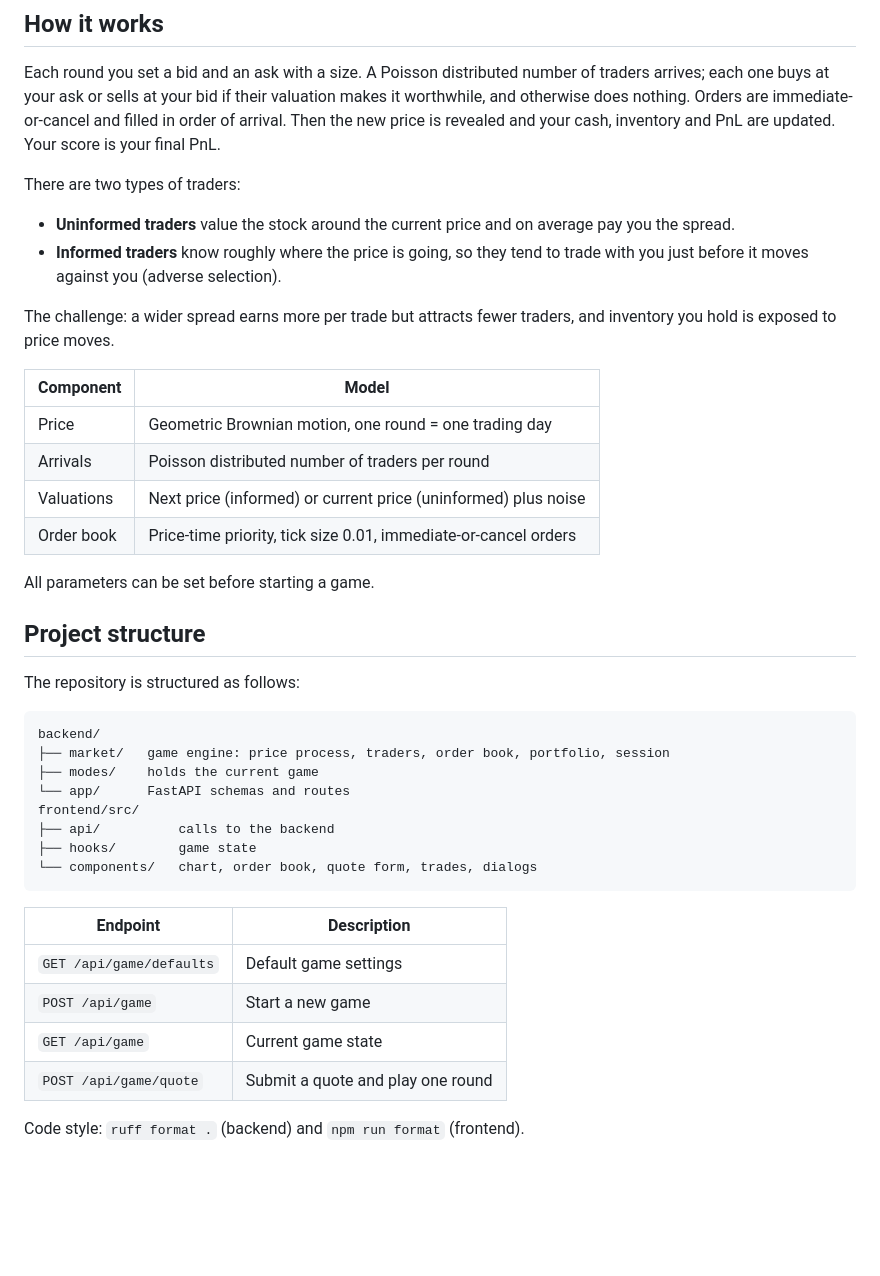
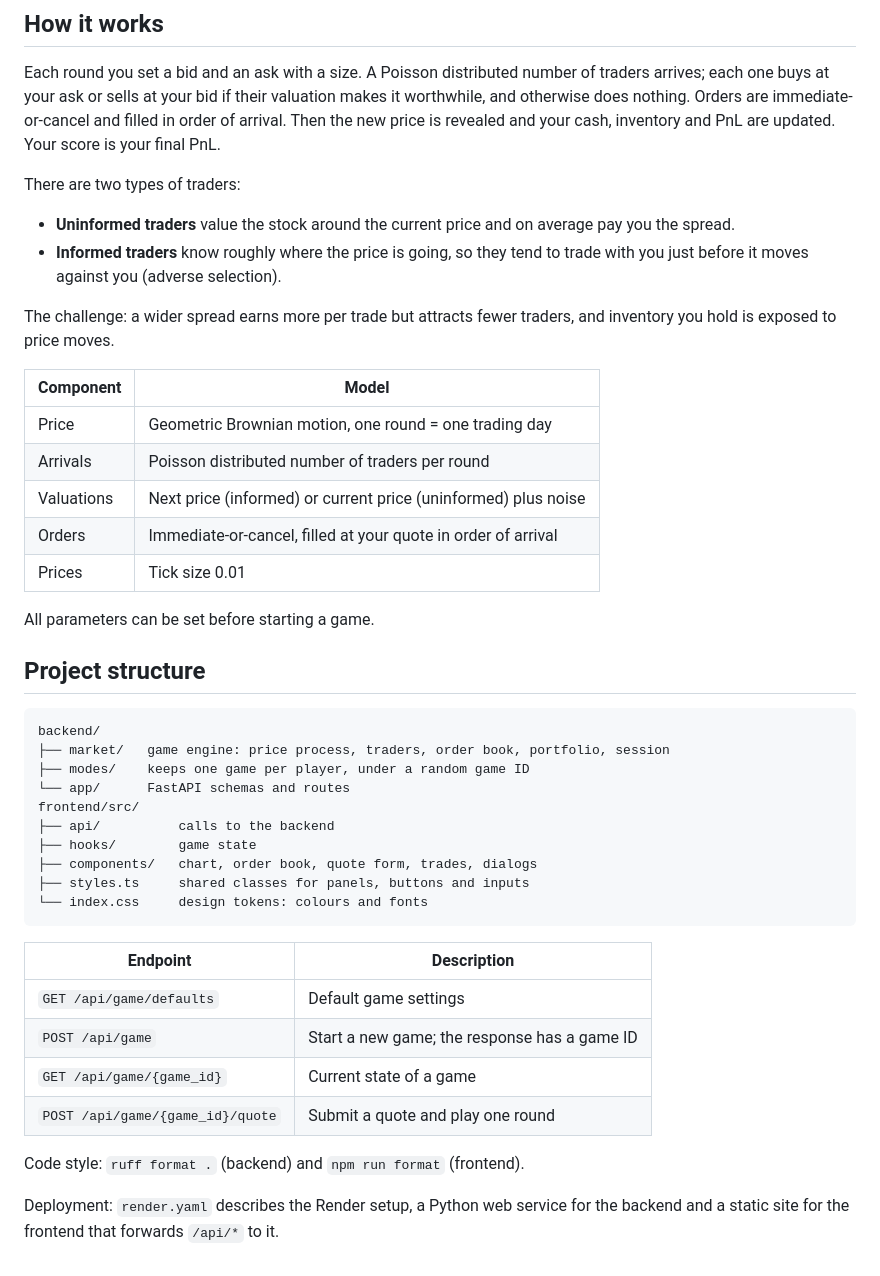
Before and after one commit to Anouk05/market-making-simulator, a Markdown page: README.md, the part around one of its changes. Rendered like a GitHub page; blank space fills up the shorter version.

````diff
--- a/README.md
+++ b/README.md
@@ -28,6 +31,7 @@ immediate-or-cancel and filled in order of arrival. Then the new price is reveal
 are updated. Your score is your final PnL.
 
 There are two types of traders:
+
 - **Uninformed traders** value the stock around the current price and on average pay you the spread.
 - **Informed traders** know roughly where the price is going, so they tend to trade with you just before it moves
   against you (adverse selection).
@@ -35,34 +39,39 @@ There are two types of traders:
 The challenge: a wider spread earns more per trade but attracts fewer traders, and inventory you hold is exposed to
 price moves.
 
-| Component  | Model                                                           |
-| ---------- | --------------------------------------------------------------- |
-| Price      | Geometric Brownian motion, one round = one trading day          |
-| Arrivals   | Poisson distributed number of traders per round                 |
-| Valuations | Next price (informed) or current price (uninformed) plus noise  |
-| Order book | Price-time priority, tick size 0.01, immediate-or-cancel orders |
+| Component  | Model                                                          |
+| ---------- | -------------------------------------------------------------- |
+| Price      | Geometric Brownian motion, one round = one trading day         |
+| Arrivals   | Poisson distributed number of traders per round                |
+| Valuations | Next price (informed) or current price (uninformed) plus noise |
+| Orders     | Immediate-or-cancel, filled at your quote in order of arrival  |
+| Prices     | Tick size 0.01                                                 |
 
 All parameters can be set before starting a game.
 
 ## Project structure
-The repository is structured as follows:
 
 ```
 backend/
 ├── market/   game engine: price process, traders, order book, portfolio, session
-├── modes/    holds the current game
+├── modes/    keeps one game per player, under a random game ID
 └── app/      FastAPI schemas and routes
 frontend/src/
 ├── api/          calls to the backend
 ├── hooks/        game state
-└── components/   chart, order book, quote form, trades, dialogs
+├── components/   chart, order book, quote form, trades, dialogs
+├── styles.ts     shared classes for panels, buttons and inputs
+└── index.css     design tokens: colours and fonts
 ```
 
-| Endpoint                  | Description                       |
-| ------------------------- | --------------------------------- |
-| `GET /api/game/defaults`  | Default game settings             |
-| `POST /api/game`          | Start a new game                  |
-| `GET /api/game`           | Current game state                |
-| `POST /api/game/quote`    | Submit a quote and play one round |
+| Endpoint                         | Description                                  |
+| -------------------------------- | -------------------------------------------- |
+| `GET /api/game/defaults`         | Default game settings                        |
+| `POST /api/game`                 | Start a new game; the response has a game ID |
+| `GET /api/game/{game_id}`        | Current state of a game                      |
+| `POST /api/game/{game_id}/quote` | Submit a quote and play one round            |
 
 Code style: `ruff format .` (backend) and `npm run format` (frontend).
+
+Deployment: `render.yaml` describes the Render setup, a Python web service for the backend and a static site for
+the frontend that forwards `/api/*` to it.
````
Also changed, not shown: other parts of README.md (+3 -0 lines), docs/screenshot.png, 1 other file.
